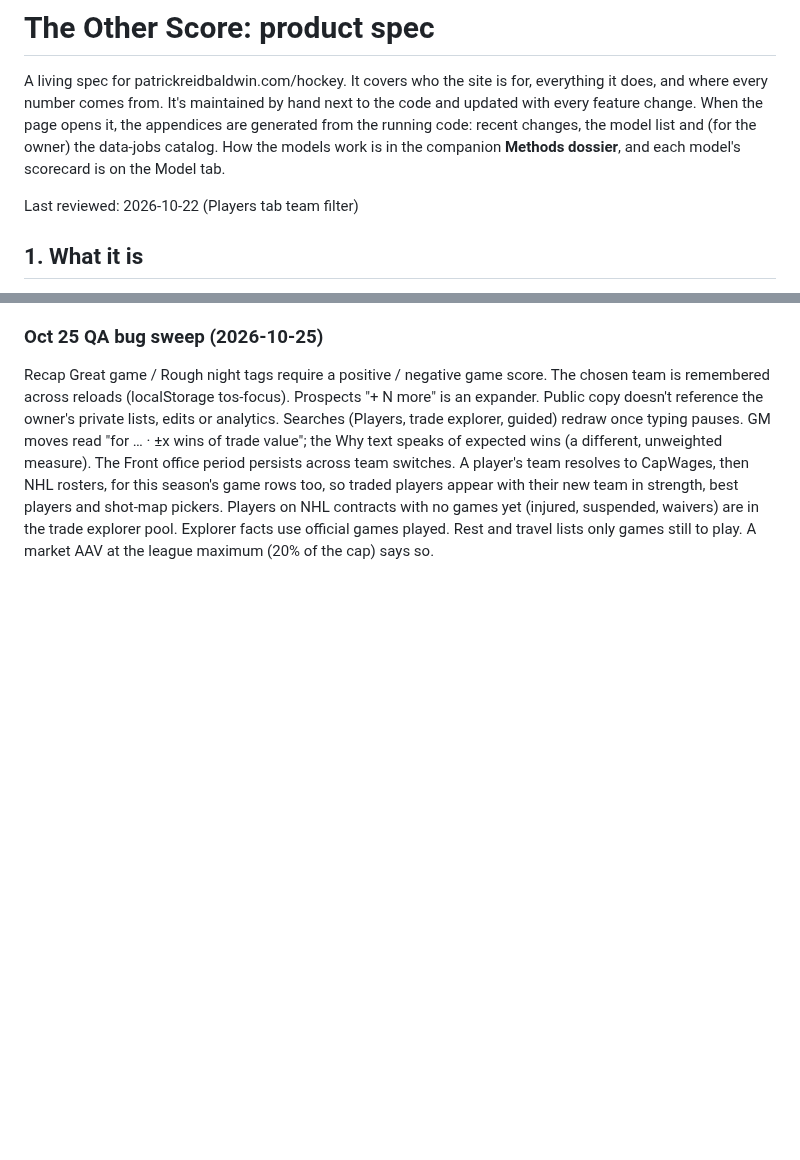
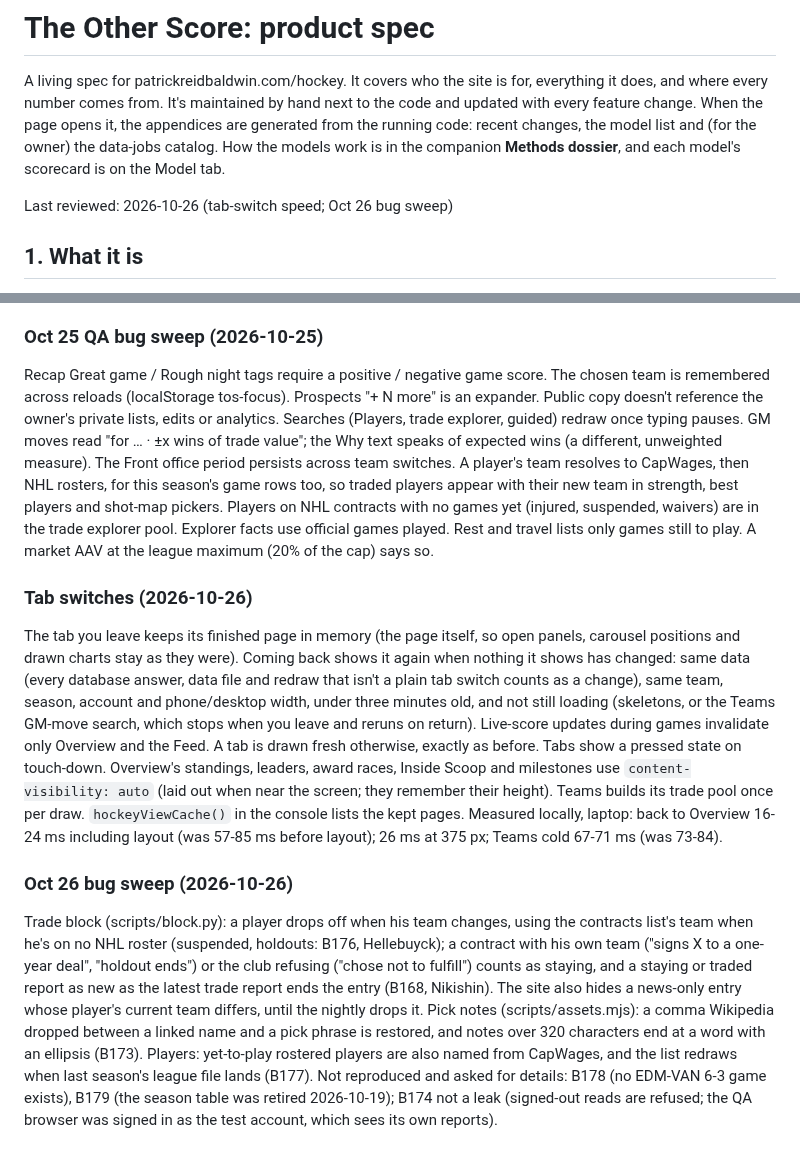
Before and after one commit to pb49939pb/dashboard-data, a Markdown page: docs/product-spec.md, 2 parts joined by grey strips. Rendered like a GitHub page; blank space fills up the shorter version.

Commit message:
Spec: tab switches and Oct 26 bug sweep [skip ci]
Co-Authored-By: Claude Opus 5.5 <noreply@anthropic.com>

```diff
--- a/docs/product-spec.md
+++ b/docs/product-spec.md
@@ -2,7 +2,7 @@
 
 A living spec for patrickreidbaldwin.com/hockey. It covers who the site is for, everything it does, and where every number comes from. It's maintained by hand next to the code and updated with every feature change. When the page opens it, the appendices are generated from the running code: recent changes, the model list and (for the owner) the data-jobs catalog. How the models work is in the companion **Methods dossier**, and each model's scorecard is on the Model tab.
 
-Last reviewed: 2026-10-22 (Players tab team filter)
+Last reviewed: 2026-10-26 (tab-switch speed; Oct 26 bug sweep)
 
 ## 1. What it is
 
@@ -561,3 +561,11 @@ A player's team resolves the same way on every view: CapWages (nightly, follows
 ### Oct 25 QA bug sweep (2026-10-25)
 
 Recap Great game / Rough night tags require a positive / negative game score. The chosen team is remembered across reloads (localStorage tos-focus). Prospects "+ N more" is an expander. Public copy doesn't reference the owner's private lists, edits or analytics. Searches (Players, trade explorer, guided) redraw once typing pauses. GM moves read "for … · ±x wins of trade value"; the Why text speaks of expected wins (a different, unweighted measure). The Front office period persists across team switches. A player's team resolves to CapWages, then NHL rosters, for this season's game rows too, so traded players appear with their new team in strength, best players and shot-map pickers. Players on NHL contracts with no games yet (injured, suspended, waivers) are in the trade explorer pool. Explorer facts use official games played. Rest and travel lists only games still to play. A market AAV at the league maximum (20% of the cap) says so.
+
+### Tab switches (2026-10-26)
+
+The tab you leave keeps its finished page in memory (the page itself, so open panels, carousel positions and drawn charts stay as they were). Coming back shows it again when nothing it shows has changed: same data (every database answer, data file and redraw that isn't a plain tab switch counts as a change), same team, season, account and phone/desktop width, under three minutes old, and not still loading (skeletons, or the Teams GM-move search, which stops when you leave and reruns on return). Live-score updates during games invalidate only Overview and the Feed. A tab is drawn fresh otherwise, exactly as before. Tabs show a pressed state on touch-down. Overview's standings, leaders, award races, Inside Scoop and milestones use `content-visibility: auto` (laid out when near the screen; they remember their height). Teams builds its trade pool once per draw. `hockeyViewCache()` in the console lists the kept pages. Measured locally, laptop: back to Overview 16-24 ms including layout (was 57-85 ms before layout); 26 ms at 375 px; Teams cold 67-71 ms (was 73-84).
+
+### Oct 26 bug sweep (2026-10-26)
+
+Trade block (scripts/block.py): a player drops off when his team changes, using the contracts list's team when he's on no NHL roster (suspended, holdouts: B176, Hellebuyck); a contract with his own team ("signs X to a one-year deal", "holdout ends") or the club refusing ("chose not to fulfill") counts as staying, and a staying or traded report as new as the latest trade report ends the entry (B168, Nikishin). The site also hides a news-only entry whose player's current team differs, until the nightly drops it. Pick notes (scripts/assets.mjs): a comma Wikipedia dropped between a linked name and a pick phrase is restored, and notes over 320 characters end at a word with an ellipsis (B173). Players: yet-to-play rostered players are also named from CapWages, and the list redraws when last season's league file lands (B177). Not reproduced and asked for details: B178 (no EDM-VAN 6-3 game exists), B179 (the season table was retired 2026-10-19); B174 not a leak (signed-out reads are refused; the QA browser was signed in as the test account, which sees its own reports).
```
